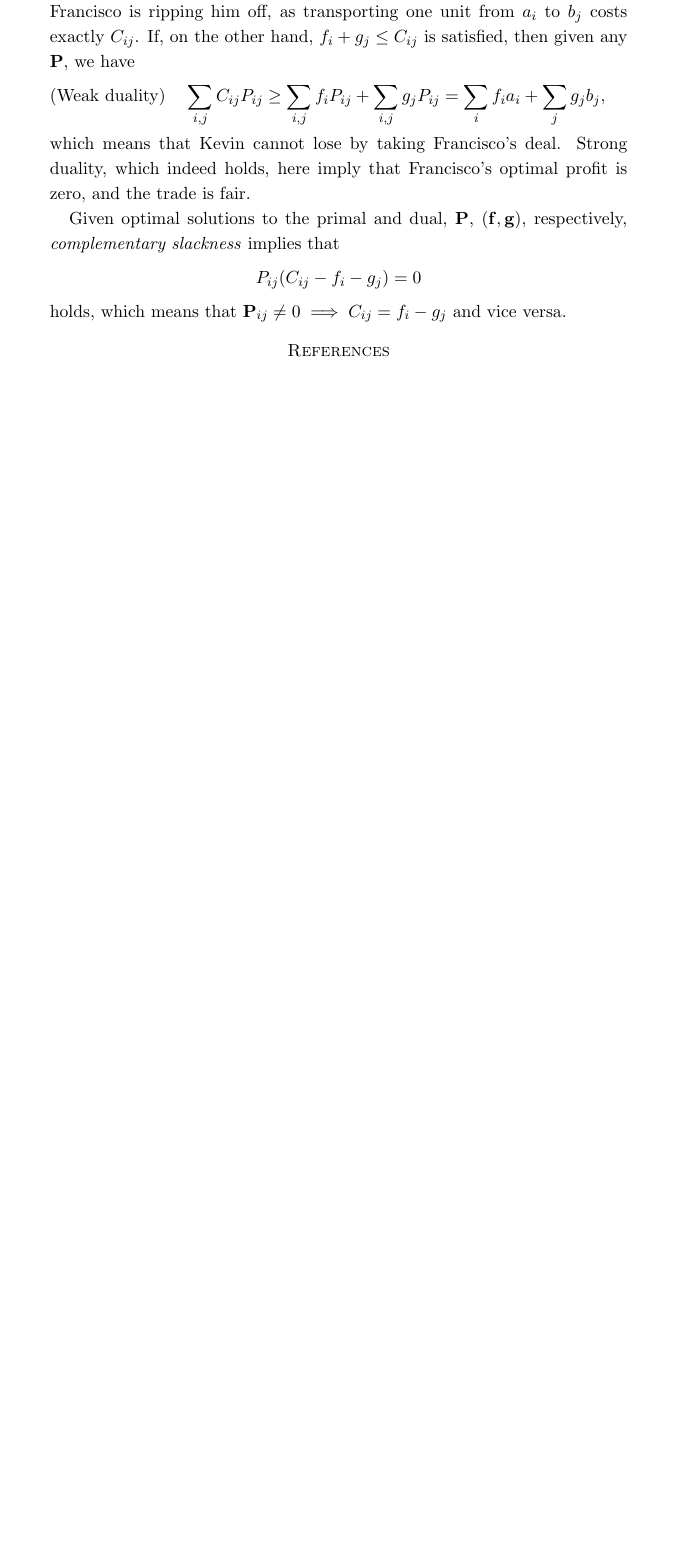
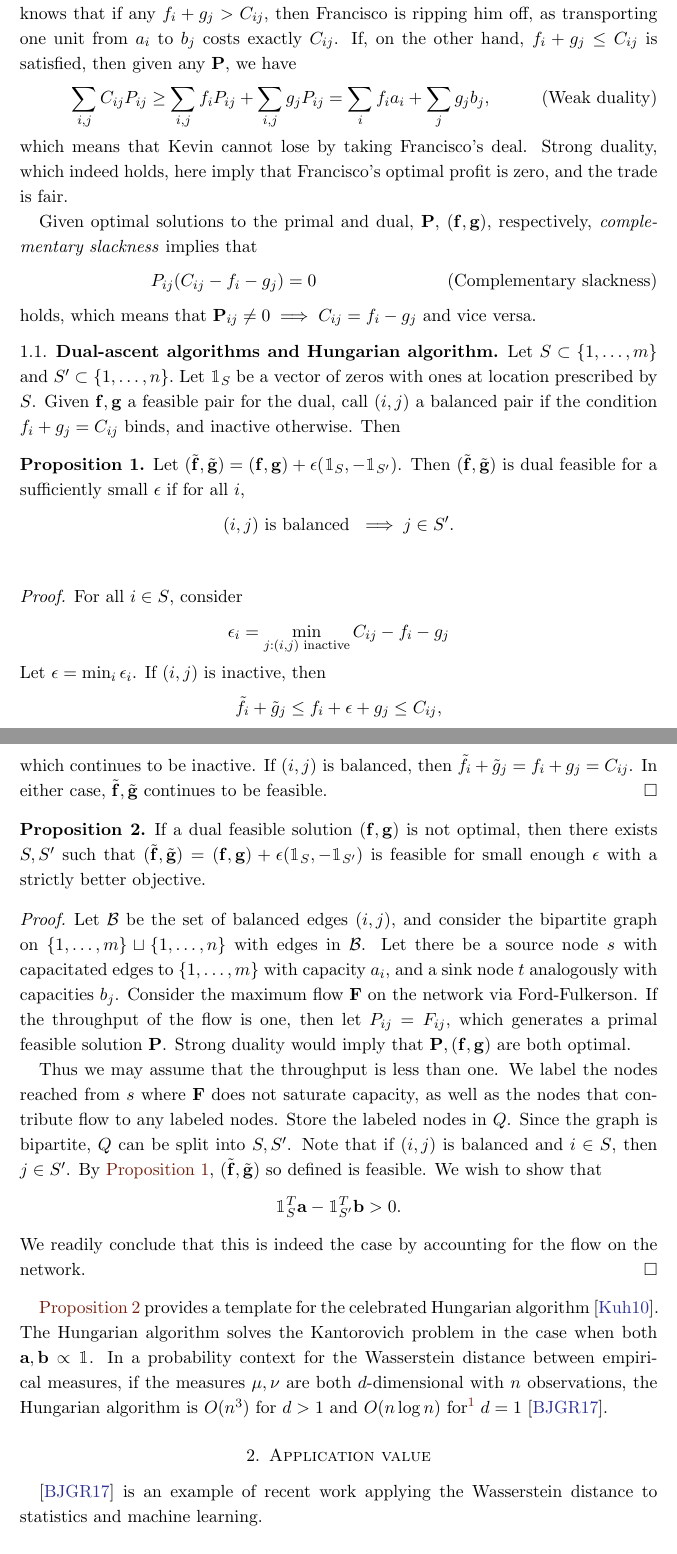
Before and after one commit to frtennis1/am221-project, a LaTeX paper (reports/progress-report/progress.tex): part of page 2 of 2 before the commit and two parts of pages 2 and 3 of 4 after it, the two joined at a grey line, cut so that both start at the same text, the shorter picture padded with empty space. Compiled offline with pdfLaTeX.

Commit message:
more theoretical results

```diff
--- a/reports/progress-report/progress.tex
+++ b/reports/progress-report/progress.tex
@@ -90,11 +95,88 @@
 
     Given optimal solutions to the primal and dual, $\b P$, $(\b f, \b g)$,
     respectively, \emph{complementary slackness} implies that \[
-    P_{ij} (C_{ij} - f_i - g_j) = 0
+    P_{ij} (C_{ij} - f_i - g_j) = 0 \tag{Complementary slackness}
     \]
     holds, which means that $\b P_{ij} \neq 0 \implies C_{ij} = f_i - g_j$ and
     vice versa.
 
+    \subsection{Dual-ascent algorithms and Hungarian algorithm}
+
+    Let $S \subset \{1,\ldots,m\}$ and $S' \subset \{1,\ldots,n\}.$ Let $\one_S$
+    be a vector of zeros with ones at location prescribed by $S$. Given $\b f,
+    \b g$ a feasible pair for the dual, call $(i,j)$ a balanced pair if the
+    condition $f_i + g_j = C_{ij}$
+    binds, and inactive otherwise. Then
+    \begin{prop}
+
+        Let $(\tilde {\b f}, \tilde {\b g}) = (\b f, \b g) + \epsilon (\one_S,
+        -\one_{S'})$. Then $(\tilde {\b f}, \tilde {\b g})$ is dual feasible for
+        a sufficiently small $\epsilon$ if for all $i$, \[
+        (i,j) \text{ is balanced } \implies \text{$j \in S'$}.
+        \]
+    \label{prop:feasible}
+    \end{prop}
+    \begin{proof}
+        For all $i\in S$, consider \[
+        \epsilon_i = \min_{j: (i,j) \text{ inactive}} C_{ij} - f_i - g_j
+        \]
+        Let $\epsilon = \min_i \epsilon_i$. If $(i,j)$ is inactive, then \[
+        \tilde f_i + \tilde g_j \le f_i + \epsilon + g_j\le C_{ij},
+        \]
+        which continues to be inactive. If $(i,j)$ is balanced, then $\tilde
+        f_i + \tilde g_j = f_i + g_j = C_{ij}$. In either case, $\tilde {\b f},
+        \tilde {\b g}$ continues to be feasible.
+    \end{proof}
+
+    \begin{prop}
+    \label{prop:dualascent}
+        If a dual feasible solution $(\b f, \b g)$ is not optimal, then there
+        exists $S,S'$ such that $(\tilde {\b f}, \tilde {\b g}) = (\b f, \b g) + \epsilon (\one_S,
+        -\one_{S'})$ is feasible for small enough $\epsilon$ with a strictly
+        better objective.
+    \end{prop}
+
+    \begin{proof}
+        Let $\mathcal B$ be the set of balanced edges $(i,j)$, and consider the
+        bipartite graph on $\{1,\ldots,m\} \sqcup \{1,\ldots,n\}$ with edges in
+        $\mathcal B$. Let there be a source node $s$ with capacitated edges to
+        $\{1,\ldots,m\}$ with capacity $a_i$, and a sink node $t$ analogously
+        with capacities $b_j$. Consider the maximum flow $\b F$ on the network
+        via Ford-Fulkerson. If the throughput of the flow is one, then let $P_
+        {ij} = F_{ij}$, which generates a primal feasible solution $\b P$.
+        Strong duality would imply that $\b P, (\b f, \b g)$ are both optimal.
+
+        Thus we may assume that the throughput is less than one. We label the
+        nodes reached from $s$ where $\b F$ does not saturate capacity, as well
+        as the nodes that contribute flow to any labeled nodes. Store the
+        labeled nodes in $Q$. Since the graph is bipartite, $Q$ can be split
+        into $S,S'$. Note that if $(i,j)$ is balanced and $i\in S$, then $j\in
+        S'$. By \cref{prop:feasible}, $(\tilde {\b f}, \tilde {\b g})$ so
+        defined is feasible. We wish to show that \[
+        \one_S^T \b a - \one_{S'}^T \b b > 0.
+        \]
+        We readily conclude that this is indeed the case by accounting for the
+        flow on the network.
+    \end{proof}
+
+    \cref{prop:dualascent} provides a template for the celebrated Hungarian
+    algorithm \cite{kuhn2010hungarian}. The Hungarian algorithm solves the
+    Kantorovich problem in the case when both $\b a, \b b \propto \one$. In a
+    probability context for the Wasserstein distance between empirical measures,
+    if the measures $\mu, \nu$ are both $d$-dimensional with $n$ observations,
+    the Hungarian algorithm is $O(n^3)$ for $d>1$ and $O(n\log n)$ for\footnote{In the $d=1$ case, the optimal transport problem reduces to
+    sorting.} $d =
+    1$
+    \cite{bernton2017inference}.
+
+
+    \section{Application value}
+
+    \cite{bernton2017inference} is an example of recent work applying the
+    Wasserstein distance to statistics and machine learning.
+    % Restricting to a subclass of problems called \emph{matching problems}, where
+    % $\b a, \b b \propto \one$.
+
 \bibliographystyle{alpha}
 \bibliography{../optimal-transport}
 \end{document}
```
Also changed, not shown: reports/optimal-transport.bib (+16 -0 lines), reports/progress-report/progress.tex (13 more changed lines).
